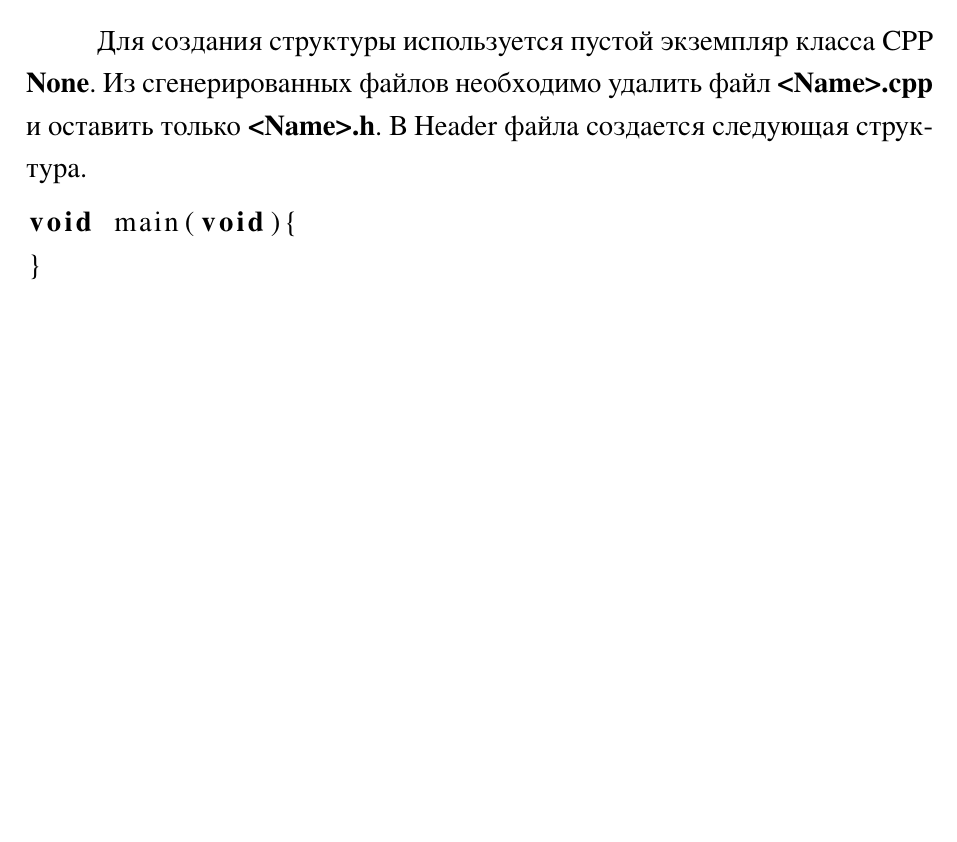
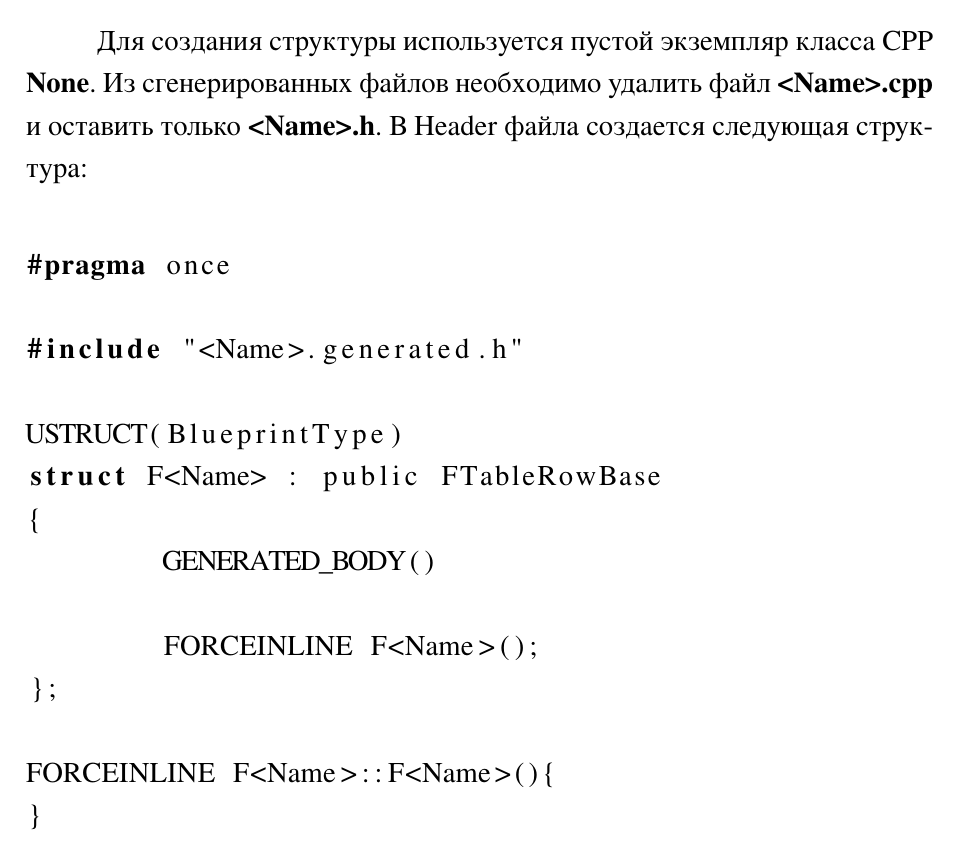
Before and after one commit to bogdanspbm/UE4-CPP-Russian-Tips, a LaTeX document (cpp_tips.tex): part of page 3 of 4, cut so that both start at the same text, the shorter picture padded with empty space. The pictures show the PDF file cpp_tips.pdf that the author committed with the source.

Commit message:
Structure Generating

```diff
--- a/cpp_tips.tex
+++ b/cpp_tips.tex
@@ -22,11 +22,23 @@
 \section{Structs}
 \subsection{Создание структуры}
 
-Для создания структуры используется пустой экземпляр класса CPP \textbf{None}. Из сгенерированных файлов необходимо удалить файл \textbf{<Name>.cpp} и оставить только \textbf{<Name>.h}. В Header файла создается следующая структура.
-
+Для создания структуры используется пустой экземпляр класса CPP \textbf{None}. Из сгенерированных файлов необходимо удалить файл \textbf{<Name>.cpp} и оставить только \textbf{<Name>.h}. В Header файла создается следующая структура:
+\\
 \lstset{language=C}
 \begin{lstlisting}
-void main(void){
+#pragma once
+
+#include "<Name>.generated.h"
+
+USTRUCT(BlueprintType)
+struct F<Name> : public FTableRowBase
+{
+	GENERATED_BODY()
+
+	FORCEINLINE F<Name>();
+};
+
+FORCEINLINE F<Name>::F<Name>(){
 }
 \end{lstlisting}
 
```
Also changed, not shown: cpp_tips.pdf, 2 other files.
